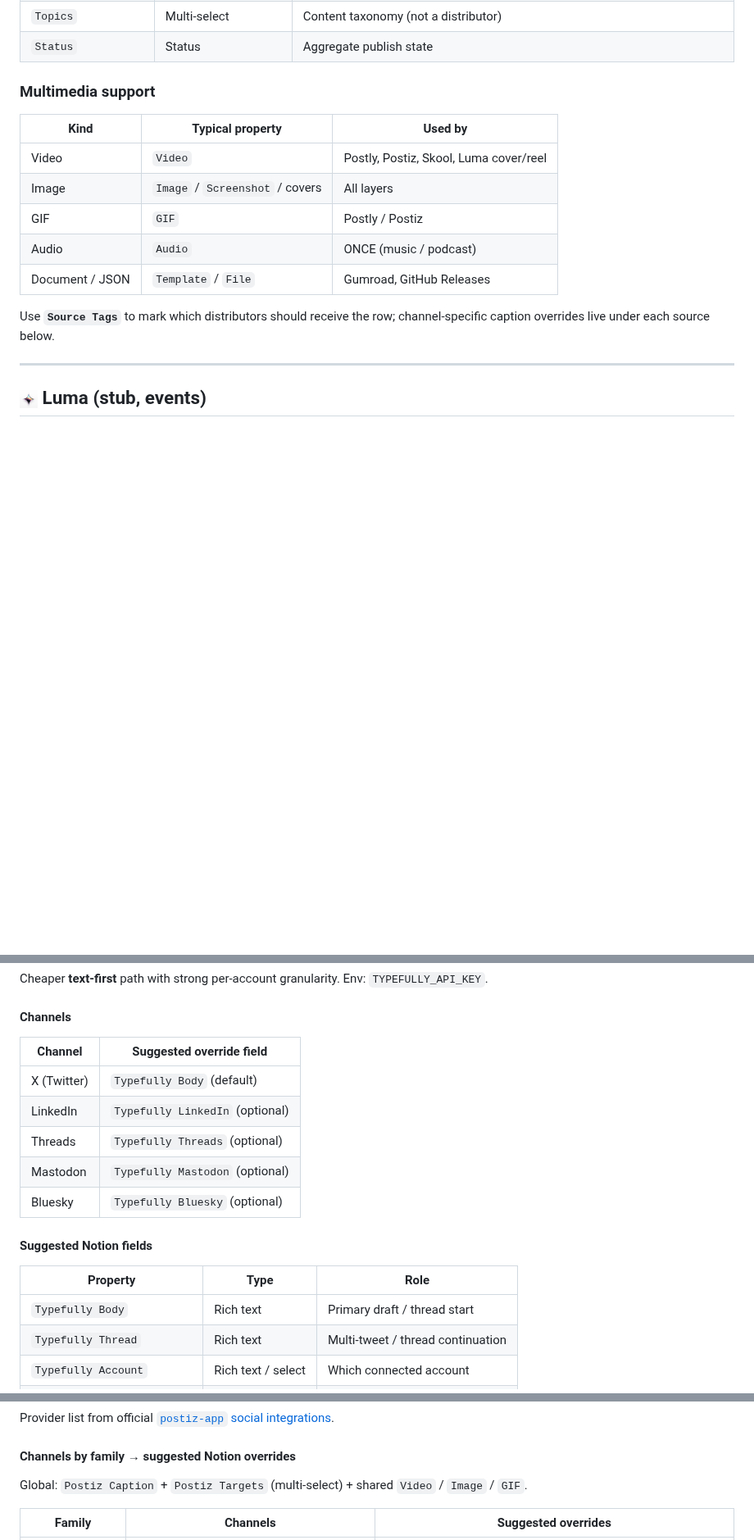
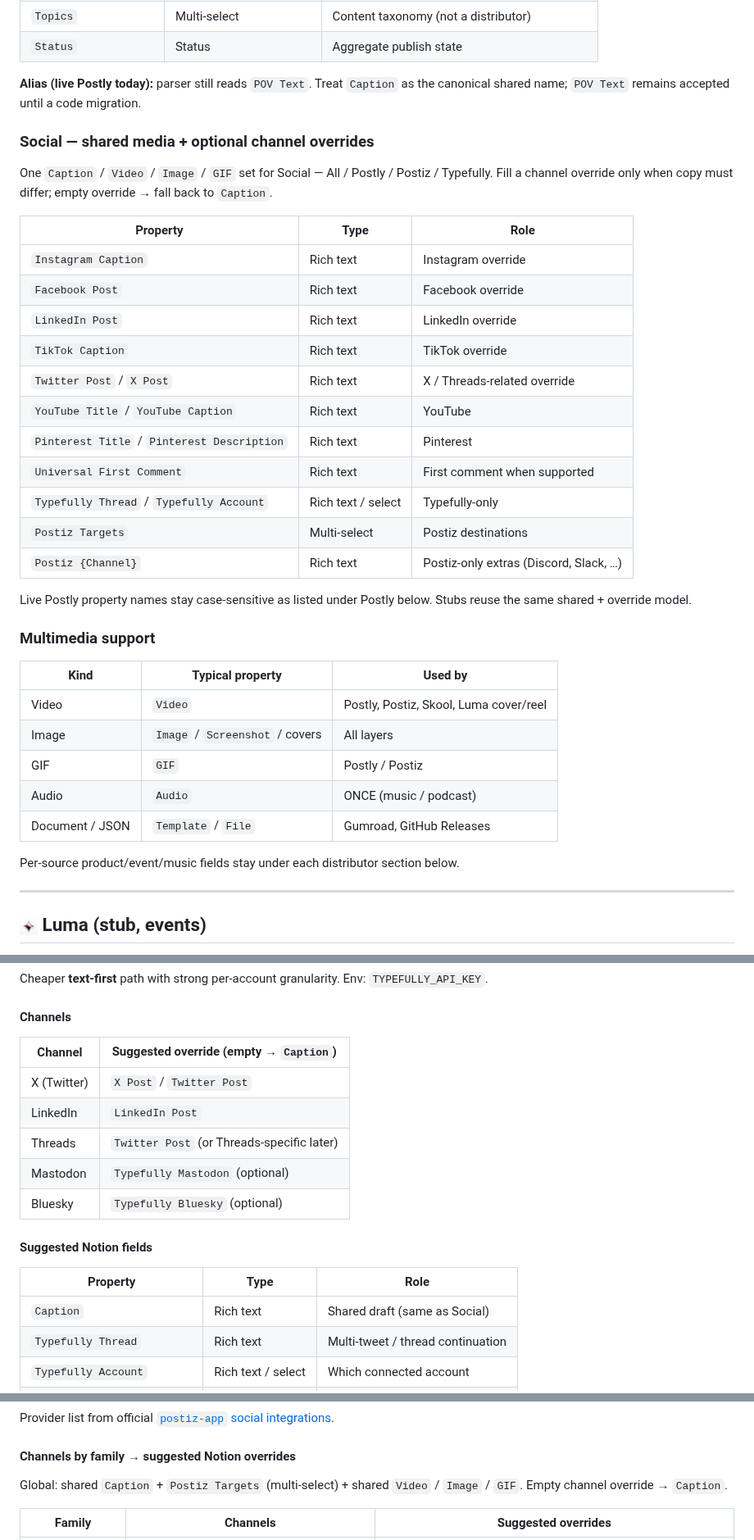
Before and after one commit to crafter-station/notion-publisher, a Markdown page: README.md, 3 parts joined by grey strips. Shown at 82% size. Drawn GitHub-style; blank space fills up the shorter version.

```diff
--- a/README.md
+++ b/README.md
@@ -104,6 +130,28 @@ Canonical CMS contract for every publish row. Live Gumroad/Postly parsers still
 | `File` / `Template` | Files & media **or** rich text | Product payload (Gumroad / GitHub) |
 | `Topics` | Multi-select | Content taxonomy (not a distributor) |
 | `Status` | Status | Aggregate publish state |
+
+**Alias (live Postly today):** parser still reads `POV Text`. Treat `Caption` as the canonical shared name; `POV Text` remains accepted until a code migration.
+
+### Social — shared media + optional channel overrides
+
+One `Caption` / `Video` / `Image` / `GIF` set for Social — All / Postly / Postiz / Typefully. Fill a channel override only when copy must differ; empty override → fall back to `Caption`.
+
+| Property | Type | Role |
+|---|---|---|
+| `Instagram Caption` | Rich text | Instagram override |
+| `Facebook Post` | Rich text | Facebook override |
+| `LinkedIn Post` | Rich text | LinkedIn override |
+| `TikTok Caption` | Rich text | TikTok override |
+| `Twitter Post` / `X Post` | Rich text | X / Threads-related override |
+| `YouTube Title` / `YouTube Caption` | Rich text | YouTube |
+| `Pinterest Title` / `Pinterest Description` | Rich text | Pinterest |
+| `Universal First Comment` | Rich text | First comment when supported |
+| `Typefully Thread` / `Typefully Account` | Rich text / select | Typefully-only |
+| `Postiz Targets` | Multi-select | Postiz destinations |
+| `Postiz {Channel}` | Rich text | Postiz-only extras (Discord, Slack, …) |
+
+Live Postly property names stay case-sensitive as listed under Postly below. Stubs reuse the same shared + override model.
 
 ### Multimedia support
 
@@ -115,7 +163,7 @@ Canonical CMS contract for every publish row. Live Gumroad/Postly parsers still
 | Audio | `Audio` | ONCE (music / podcast) |
 | Document / JSON | `Template` / `File` | Gumroad, GitHub Releases |
 
-Use **`Source Tags`** to mark which distributors should receive the row; channel-specific caption overrides live under each source below.
+Per-source product/event/music fields stay under each distributor section below.
 
 ---
 
@@ -279,11 +329,11 @@ Cheaper **text-first** path with strong per-account granularity. Env: `TYPEFULLY
 
 #### Channels
 
-| Channel | Suggested override field |
+| Channel | Suggested override (empty → `Caption`) |
 |---|---|
-| X (Twitter) | `Typefully Body` (default) |
-| LinkedIn | `Typefully LinkedIn` (optional) |
-| Threads | `Typefully Threads` (optional) |
+| X (Twitter) | `X Post` / `Twitter Post` |
+| LinkedIn | `LinkedIn Post` |
+| Threads | `Twitter Post` (or Threads-specific later) |
 | Mastodon | `Typefully Mastodon` (optional) |
 | Bluesky | `Typefully Bluesky` (optional) |
 
@@ -291,7 +341,7 @@ Cheaper **text-first** path with strong per-account granularity. Env: `TYPEFULLY
 
 | Property | Type | Role |
 |---|---|---|
-| `Typefully Body` | Rich text | Primary draft / thread start |
+| `Caption` | Rich text | Shared draft (same as Social) |
 | `Typefully Thread` | Rich text | Multi-tweet / thread continuation |
 | `Typefully Account` | Rich text / select | Which connected account |
 | `Typefully Publish Status` | Status | Output |
@@ -309,7 +359,7 @@ Provider list from official [`postiz-app` social integrations](https://github.co
 
 #### Channels by family → suggested Notion overrides
 
-Global: `Postiz Caption` + `Postiz Targets` (multi-select) + shared `Video` / `Image` / `GIF`.
+Global: shared `Caption` + `Postiz Targets` (multi-select) + shared `Video` / `Image` / `GIF`. Empty channel override → `Caption`.
 
 | Family | Channels | Suggested overrides |
 |---|---|---|
```
Also changed, not shown: other parts of README.md (+38 -10 lines), CAPABILITIES.md (+11 -9 lines), docs/assets/logos/notion.png (added).
